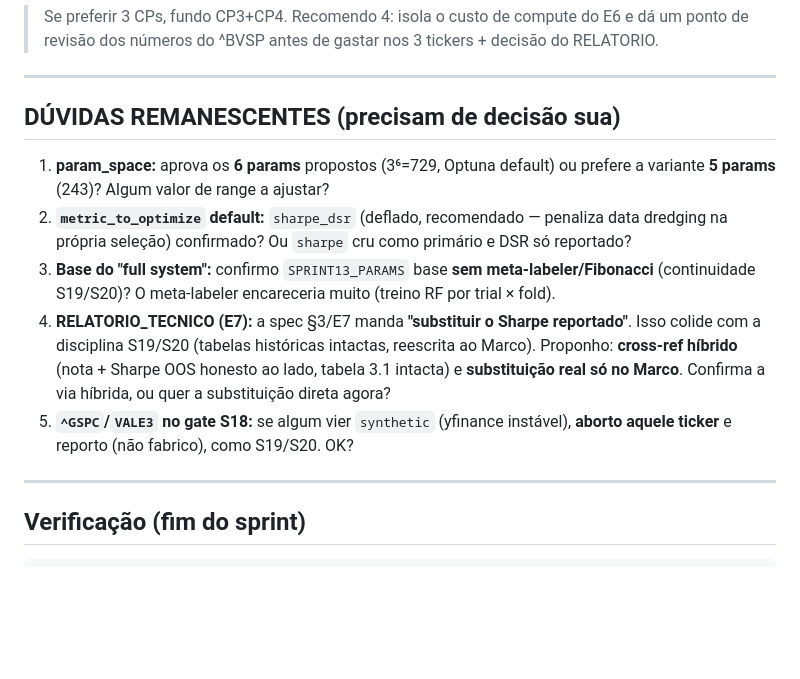
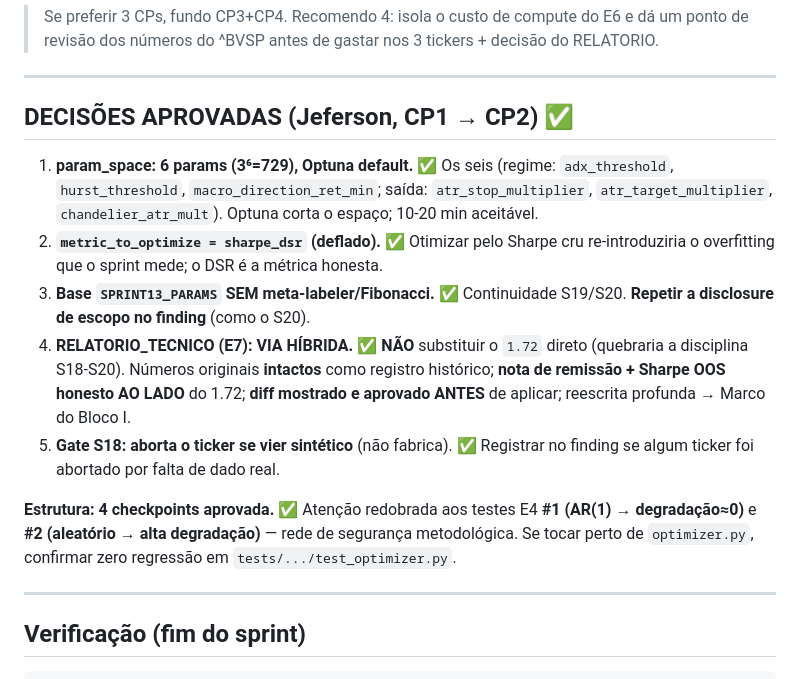
Before and after one commit to JFWOH/market_analysis, a Markdown page: docs/sprint_plans/sprint_21_plan.md, the part around the change. Rendered like a GitHub page; blank space fills up the shorter version.

Commit message:
docs(planning): sprint 21 plan - decisoes aprovadas
Incorpora as 5 respostas do Jeferson ao plano do CP1: 6 params (729, Optuna),
metric_to_optimize=sharpe_dsr, base SPRINT13 sem meta-labeler/Fibonacci,
RELATORIO via hibrida (Sharpe OOS ao lado do 1.72, nao por cima), gate S18
aborta ticker sintetico. 4 checkpoints aprovados.

Sprint: 21
Tests: 0 novos, 561 total

Co-Authored-By: Claude Opus 4.8 <noreply@anthropic.com>

```diff
--- a/docs/sprint_plans/sprint_21_plan.md
+++ b/docs/sprint_plans/sprint_21_plan.md
@@ -286,20 +286,25 @@ intactas; reescrita profunda → Marco do Bloco I. Pergunta aberta do meta-label
 
 ---
 
-## DÚVIDAS REMANESCENTES (precisam de decisão sua)
+## DECISÕES APROVADAS (Jeferson, CP1 → CP2) ✅
 
-1. **param_space:** aprova os **6 params** propostos (3⁶=729, Optuna default) ou prefere a variante
-   **5 params** (243)? Algum valor de range a ajustar?
-2. **`metric_to_optimize` default:** `sharpe_dsr` (deflado, recomendado — penaliza data dredging na
-   própria seleção) confirmado? Ou `sharpe` cru como primário e DSR só reportado?
-3. **Base do "full system":** confirmo `SPRINT13_PARAMS` base **sem meta-labeler/Fibonacci**
-   (continuidade S19/S20)? O meta-labeler encareceria muito (treino RF por trial × fold).
-4. **RELATORIO_TECNICO (E7):** a spec §3/E7 manda **"substituir o Sharpe reportado"**. Isso colide
-   com a disciplina S19/S20 (tabelas históricas intactas, reescrita ao Marco). Proponho: **cross-ref
-   híbrido** (nota + Sharpe OOS honesto ao lado, tabela 3.1 intacta) e **substituição real só no
-   Marco**. Confirma a via híbrida, ou quer a substituição direta agora?
-5. **`^GSPC`/`VALE3` no gate S18:** se algum vier `synthetic` (yfinance instável), **aborto aquele
-   ticker** e reporto (não fabrico), como S19/S20. OK?
+1. **param_space: 6 params (3⁶=729), Optuna default.** ✅ Os seis (regime: `adx_threshold`,
+   `hurst_threshold`, `macro_direction_ret_min`; saída: `atr_stop_multiplier`, `atr_target_multiplier`,
+   `chandelier_atr_mult`). Optuna corta o espaço; 10-20 min aceitável.
+2. **`metric_to_optimize = sharpe_dsr` (deflado).** ✅ Otimizar pelo Sharpe cru re-introduziria o
+   overfitting que o sprint mede; o DSR é a métrica honesta.
+3. **Base `SPRINT13_PARAMS` SEM meta-labeler/Fibonacci.** ✅ Continuidade S19/S20. **Repetir a
+   disclosure de escopo no finding** (como o S20).
+4. **RELATORIO_TECNICO (E7): VIA HÍBRIDA.** ✅ **NÃO** substituir o `1.72` direto (quebraria a
+   disciplina S18-S20). Números originais **intactos** como registro histórico; **nota de remissão +
+   Sharpe OOS honesto AO LADO** do 1.72; **diff mostrado e aprovado ANTES** de aplicar; reescrita
+   profunda → Marco do Bloco I.
+5. **Gate S18: aborta o ticker se vier sintético** (não fabrica). ✅ Registrar no finding se algum
+   ticker foi abortado por falta de dado real.
+
+**Estrutura: 4 checkpoints aprovada.** ✅ Atenção redobrada aos testes E4 **#1 (AR(1) → degradação≈0)**
+e **#2 (aleatório → alta degradação)** — rede de segurança metodológica. Se tocar perto de
+`optimizer.py`, confirmar zero regressão em `tests/.../test_optimizer.py`.
 
 ---
 
```
